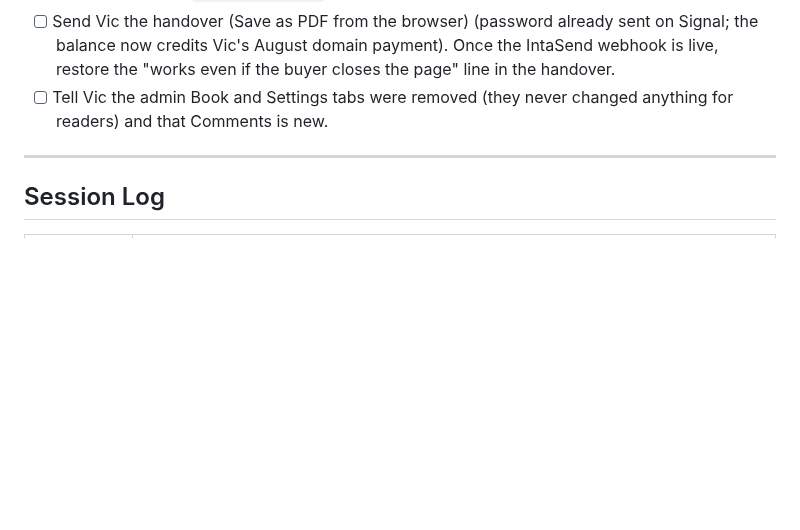
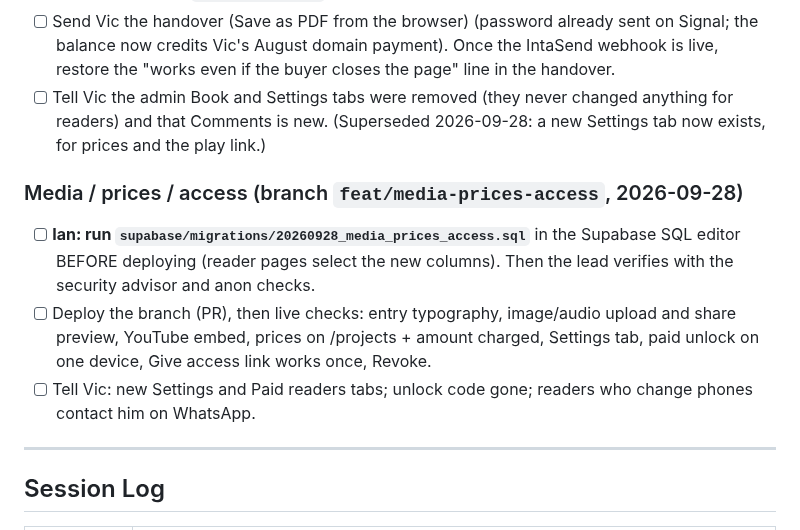
Before and after one commit to IanOchiengAI/the-villagers-notes, a Markdown page: .agent/state.md, the part around the change. Drawn GitHub-style; blank space fills up the shorter version.

Commit message:
docs: open items for media/prices/access go-live
Co-Authored-By: Claude Opus 5.5 <noreply@anthropic.com>

```diff
--- a/.agent/state.md
+++ b/.agent/state.md
@@ -96,7 +96,12 @@
 - [ ] Confirm the reflected-XSS fix on the deployed site with a harmless slug such as `/entries/'-console.log(1)-'` (should redirect to /entries).
 - [x] (Checked 2026-09-27: all listed claims are gone; fee section finalised.) Fix the handover document's inaccurate claims before sending it to Vic (see the review given to Ian on 2026-09-25): no per-story artwork in previews, "cryptographic release", ISBN/production history in the JSON-LD, "zero ongoing dependencies / no platform percentages" (IntaSend charges a fee; domain renewal; free-tier limits), Instrument Serif (dropped), taxonomy filtering, `/#/admin` link, stale action item 03, and whether the studio link should be `kasuku-studios.web.app` (as in the site footer) or `kasukustudio.com`.
 - [ ] Send Vic the handover (Save as PDF from the browser) (password already sent on Signal; the balance now credits Vic's August domain payment). Once the IntaSend webhook is live, restore the "works even if the buyer closes the page" line in the handover.
-- [ ] Tell Vic the admin Book and Settings tabs were removed (they never changed anything for readers) and that Comments is new.
+- [ ] Tell Vic the admin Book and Settings tabs were removed (they never changed anything for readers) and that Comments is new. (Superseded 2026-09-28: a new Settings tab now exists, for prices and the play link.)
+
+### Media / prices / access (branch `feat/media-prices-access`, 2026-09-28)
+- [ ] **Ian: run `supabase/migrations/20260928_media_prices_access.sql`** in the Supabase SQL editor BEFORE deploying (reader pages select the new columns). Then the lead verifies with the security advisor and anon checks.
+- [ ] Deploy the branch (PR), then live checks: entry typography, image/audio upload and share preview, YouTube embed, prices on /projects + amount charged, Settings tab, paid unlock on one device, Give access link works once, Revoke.
+- [ ] Tell Vic: new Settings and Paid readers tabs; unlock code gone; readers who change phones contact him on WhatsApp.
 
 ---
 
```
